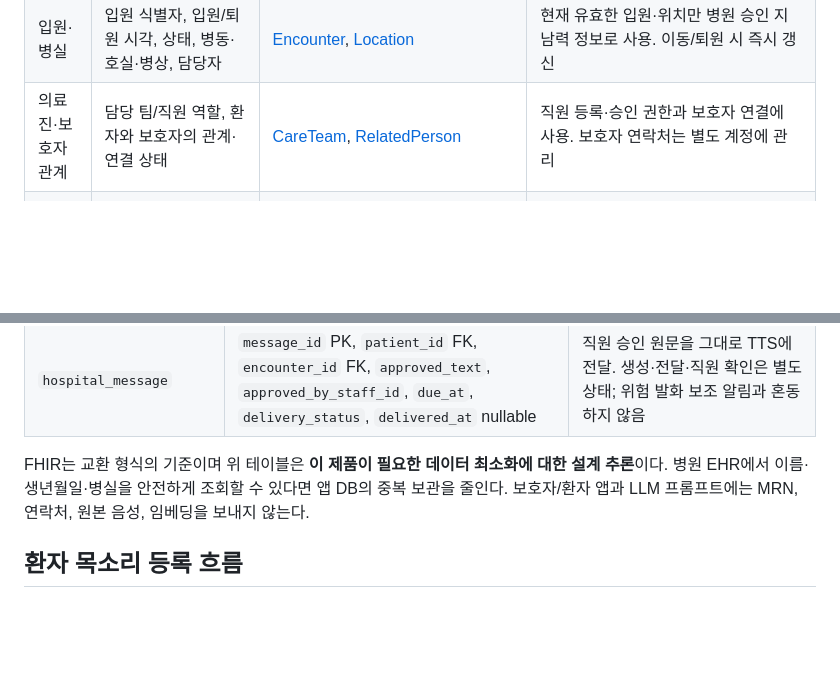
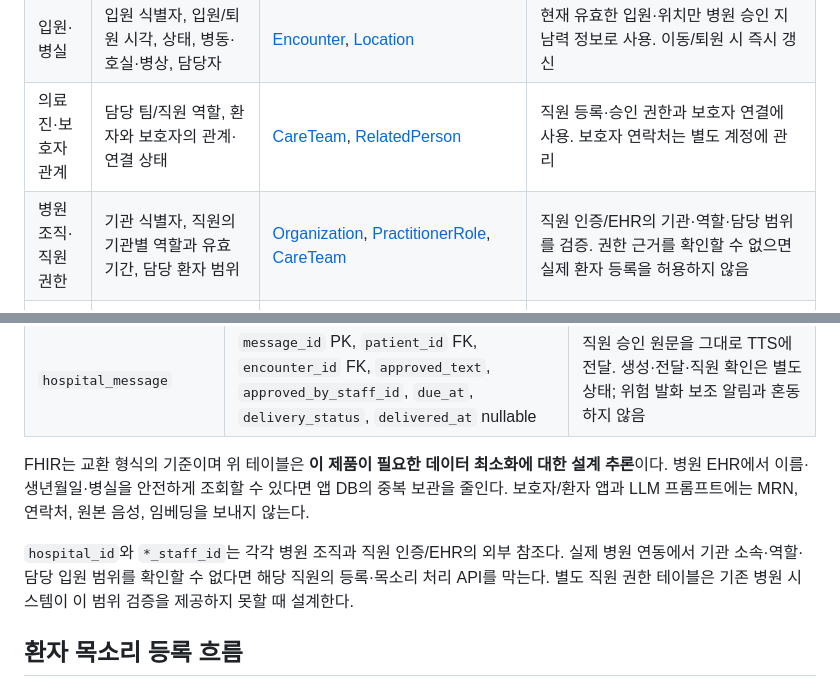
Before and after one commit to GracieRho/KoF5-TTS-delirium, a Markdown page: docs/delirium-familiar-voice/08-hospital-patient-registry-and-voice.md, 2 parts joined by grey strips. Rendered like a GitHub page; blank space fills up the shorter version.

Commit message:
docs: specify hospital staff authorization boundary
Map organization and practitioner role references to hospital scope and assigned encounter checks.

Keep staff grants external until an EHR or identity integration proves they must be stored locally.

```diff
--- a/docs/delirium-familiar-voice/08-hospital-patient-registry-and-voice.md
+++ b/docs/delirium-familiar-voice/08-hospital-patient-registry-and-voice.md
@@ -11,6 +11,7 @@
 | 환자 기본정보 | 병원 환자 식별자(MRN 등), 성명, 생년월일/계산된 나이, 행정 성별, 연락처, 언어, 기록 활성 여부 | [Patient](https://hl7.org/fhir/R4/patient.html) | 환자 연결과 직원의 오등록 방지에 필요한 식별·표시 정보만. 주민등록번호·주소·전화번호는 기본 수집하지 않음 |
 | 입원·병실 | 입원 식별자, 입원/퇴원 시각, 상태, 병동·호실·병상, 담당자 | [Encounter](https://hl7.org/fhir/R4/encounter.html), [Location](https://hl7.org/fhir/R4/location.html) | 현재 유효한 입원·위치만 병원 승인 지남력 정보로 사용. 이동/퇴원 시 즉시 갱신 |
 | 의료진·보호자 관계 | 담당 팀/직원 역할, 환자와 보호자의 관계·연결 상태 | [CareTeam](https://hl7.org/fhir/R4/careteam.html), [RelatedPerson](https://hl7.org/fhir/R4/relatedperson.html) | 직원 등록·승인 권한과 보호자 연결에 사용. 보호자 연락처는 별도 계정에 관리 |
+| 병원 조직·직원 권한 | 기관 식별자, 직원의 기관별 역할과 유효 기간, 담당 환자 범위 | [Organization](https://hl7.org/fhir/R4/organization.html), [PractitionerRole](https://hl7.org/fhir/R4/practitionerrole.html), [CareTeam](https://hl7.org/fhir/R4/careteam.html) | 직원 인증/EHR의 기관·역할·담당 범위를 검증. 권한 근거를 확인할 수 없으면 실제 환자 등록을 허용하지 않음 |
 | 진단·알레르기·약물·검사 | 문제/진단 상태, 알레르기, 처방, 검사 지시와 예정 시각, 활력징후 | [Condition](https://hl7.org/fhir/R4/condition.html), [AllergyIntolerance](https://hl7.org/fhir/R4/allergyintolerance.html), [MedicationRequest](https://hl7.org/fhir/R4/medicationrequest.html), [ServiceRequest](https://hl7.org/fhir/R4/servicerequest.html), [Observation](https://hl7.org/fhir/R4/observation.html) | 전체 임상 테이블을 복제하지 않음. 검사·일정은 직원이 확인·승인한 문구만 `hospital_context`에 투입. 진단/약물 판단에 사용하지 않음 |
 | 동의·메시지·감사 | 동의 범위/동의자/기간, 예약 메시지·발신자, 누가 기록을 처리했는지 | [Consent](https://hl7.org/fhir/R4/consent.html), [CommunicationRequest](https://hl7.org/fhir/R4/communicationrequest.html), [AuditEvent](https://hl7.org/fhir/R4/auditevent.html) | 환자 참여·환자 화자 특징·보호자 복제 음성·주변 음성 고지를 분리. 승인 문구와 접근/삭제 이력을 유지 |
 
@@ -31,6 +32,8 @@
 
 FHIR는 교환 형식의 기준이며 위 테이블은 **이 제품이 필요한 데이터 최소화에 대한 설계 추론**이다. 병원 EHR에서 이름·생년월일·병실을 안전하게 조회할 수 있다면 앱 DB의 중복 보관을 줄인다. 보호자/환자 앱과 LLM 프롬프트에는 MRN, 연락처, 원본 음성, 임베딩을 보내지 않는다.
 
+`hospital_id`와 `*_staff_id`는 각각 병원 조직과 직원 인증/EHR의 외부 참조다. 실제 병원 연동에서 기관 소속·역할·담당 입원 범위를 확인할 수 없다면 해당 직원의 등록·목소리 처리 API를 막는다. 별도 직원 권한 테이블은 기존 병원 시스템이 이 범위 검증을 제공하지 못할 때 설계한다.
+
 ## 환자 목소리 등록 흐름
 
 1. 직원이 환자·현재 입원 정보를 확인하고, `patient_voice_feature` 범위의 유효한 동의·대리인 동의/환자 assent 및 거부 상태를 검사한다. 명확한 거부가 있으면 녹음·예정 대화를 중단한다.
```
